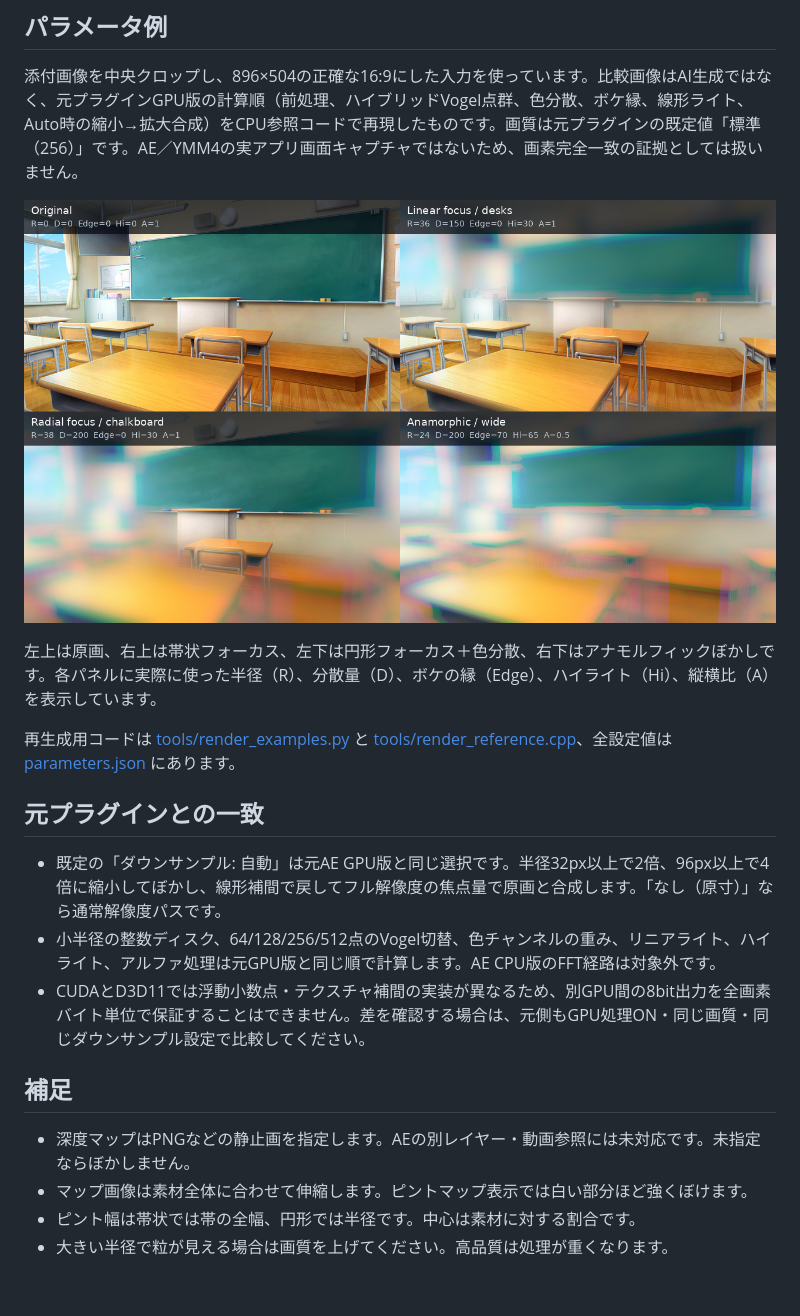
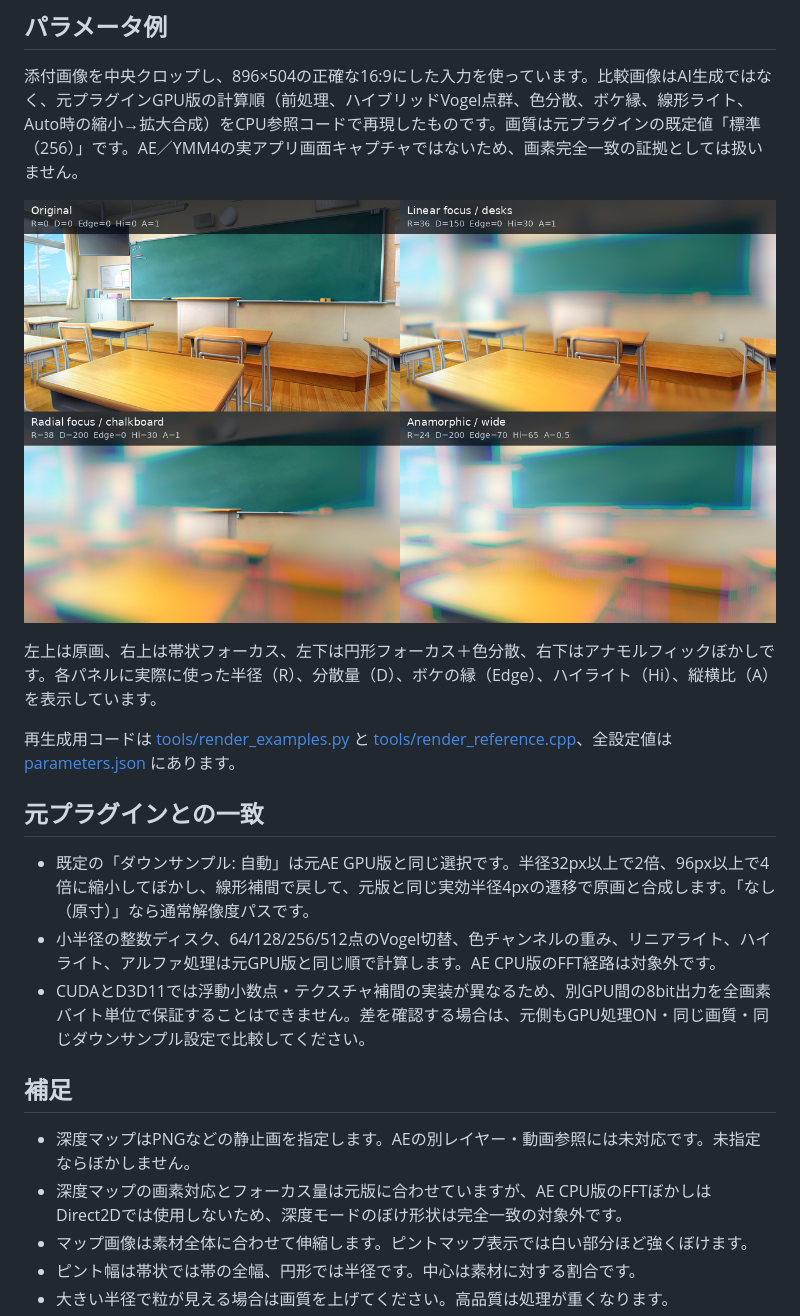
Before and after one commit to sabiasagimp4-ai/Sa_coolblur, a Markdown page: README.md, the part around the change. Drawn GitHub-style; pictures changed too: assets/examples/comparison.jpg; blank space fills up the shorter version.

```diff
--- a/README.md
+++ b/README.md
@@ -24,13 +24,14 @@ YMM4用の色分散レンズブラー。ぼかしの広がりを3つの色に分
 
 ## 元プラグインとの一致
 
-- 既定の「ダウンサンプル: 自動」は元AE GPU版と同じ選択です。半径32px以上で2倍、96px以上で4倍に縮小してぼかし、線形補間で戻してフル解像度の焦点量で原画と合成します。「なし（原寸）」なら通常解像度パスです。
+- 既定の「ダウンサンプル: 自動」は元AE GPU版と同じ選択です。半径32px以上で2倍、96px以上で4倍に縮小してぼかし、線形補間で戻して、元版と同じ実効半径4pxの遷移で原画と合成します。「なし（原寸）」なら通常解像度パスです。
 - 小半径の整数ディスク、64/128/256/512点のVogel切替、色チャンネルの重み、リニアライト、ハイライト、アルファ処理は元GPU版と同じ順で計算します。AE CPU版のFFT経路は対象外です。
 - CUDAとD3D11では浮動小数点・テクスチャ補間の実装が異なるため、別GPU間の8bit出力を全画素バイト単位で保証することはできません。差を確認する場合は、元側もGPU処理ON・同じ画質・同じダウンサンプル設定で比較してください。
 
 ## 補足
 
 - 深度マップはPNGなどの静止画を指定します。AEの別レイヤー・動画参照には未対応です。未指定ならぼかしません。
+- 深度マップの画素対応とフォーカス量は元版に合わせていますが、AE CPU版のFFTぼかしはDirect2Dでは使用しないため、深度モードのぼけ形状は完全一致の対象外です。
 - マップ画像は素材全体に合わせて伸縮します。ピントマップ表示では白い部分ほど強くぼけます。
 - ピント幅は帯状では帯の全幅、円形では半径です。中心は素材に対する割合です。
 - 大きい半径で粒が見える場合は画質を上げてください。高品質は処理が重くなります。
```
Also changed, not shown: docs/PORT.md (+3 -3 lines), 9 other files.
